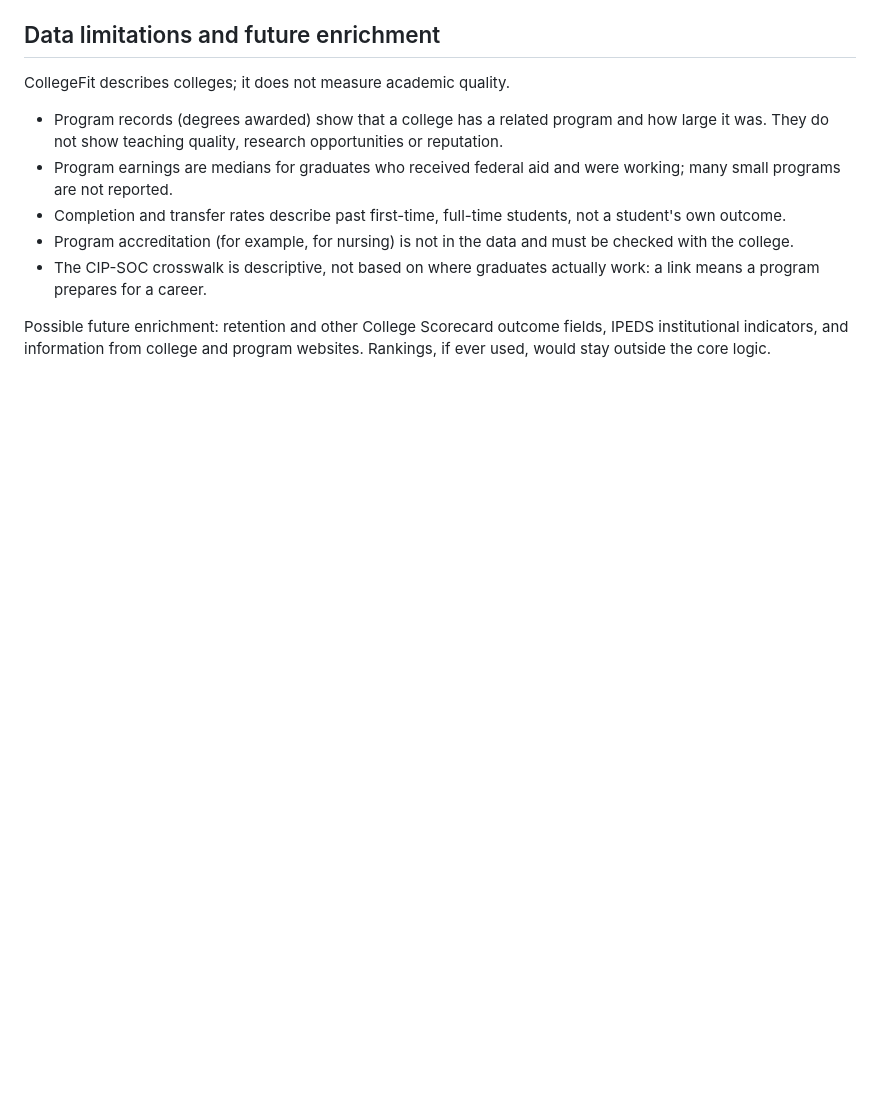
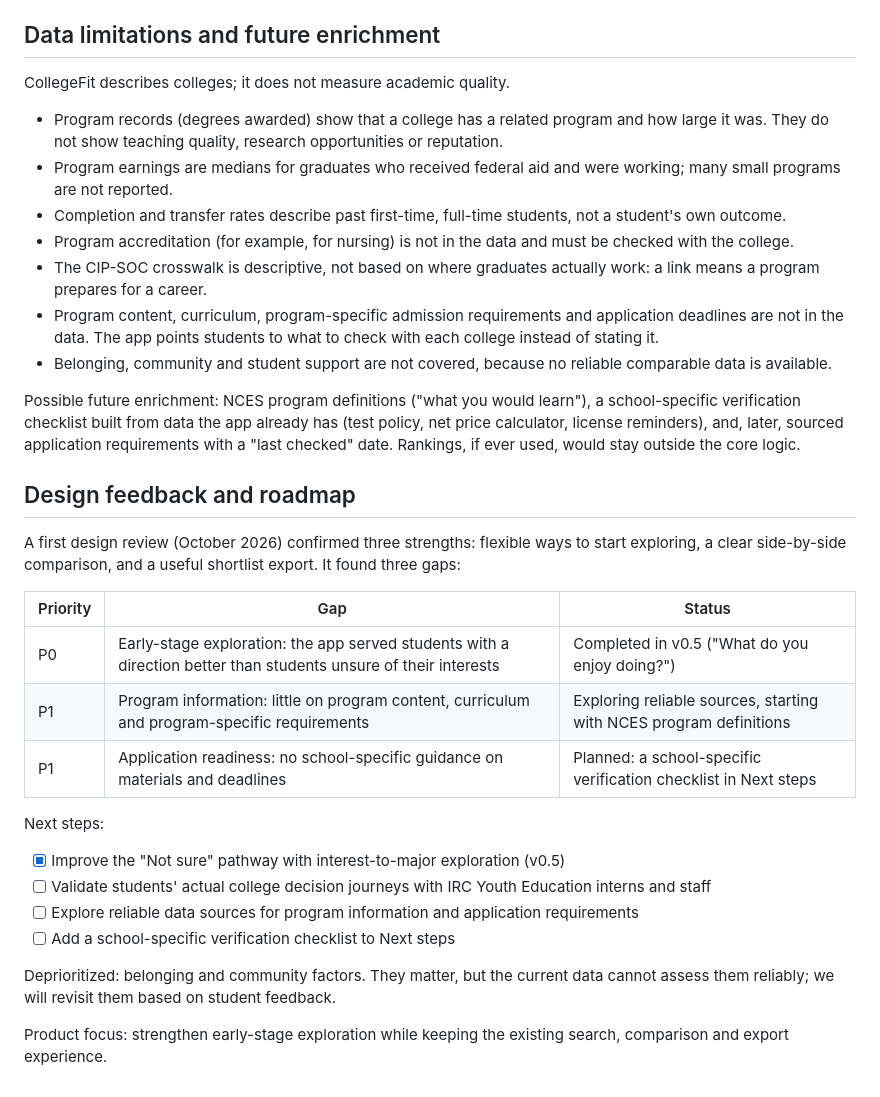
Before and after one commit to wang-hanqing/JAVA_CollegeFit, a Markdown page: README.md, the part around the change. Rendered like a GitHub page; blank space fills up the shorter version.

Commit message:
README: design feedback, roadmap and data limitations

```diff
--- a/README.md
+++ b/README.md
@@ -72,6 +72,33 @@ CollegeFit describes colleges; it does not measure academic quality.
 - Completion and transfer rates describe past first-time, full-time students, not a student's own outcome.
 - Program accreditation (for example, for nursing) is not in the data and must be checked with the college.
 - The CIP-SOC crosswalk is descriptive, not based on where graduates actually work: a link means a program prepares for a career.
+- Program content, curriculum, program-specific admission requirements and application deadlines are not in the data.
+  The app points students to what to check with each college instead of stating it.
+- Belonging, community and student support are not covered, because no reliable comparable data is available.
 
-Possible future enrichment: retention and other College Scorecard outcome fields, IPEDS institutional indicators,
-and information from college and program websites. Rankings, if ever used, would stay outside the core logic.
+Possible future enrichment: NCES program definitions ("what you would learn"), a school-specific verification
+checklist built from data the app already has (test policy, net price calculator, license reminders), and,
+later, sourced application requirements with a "last checked" date. Rankings, if ever used, would stay outside the core logic.
+
+## Design feedback and roadmap
+
+A first design review (October 2026) confirmed three strengths: flexible ways to start exploring,
+a clear side-by-side comparison, and a useful shortlist export. It found three gaps:
+
+| Priority | Gap | Status |
+| --- | --- | --- |
+| P0 | Early-stage exploration: the app served students with a direction better than students unsure of their interests | Completed in v0.5 ("What do you enjoy doing?") |
+| P1 | Program information: little on program content, curriculum and program-specific requirements | Exploring reliable sources, starting with NCES program definitions |
+| P1 | Application readiness: no school-specific guidance on materials and deadlines | Planned: a school-specific verification checklist in Next steps |
+
+Next steps:
+
+- [x] Improve the "Not sure" pathway with interest-to-major exploration (v0.5)
+- [ ] Validate students' actual college decision journeys with IRC Youth Education interns and staff
+- [ ] Explore reliable data sources for program information and application requirements
+- [ ] Add a school-specific verification checklist to Next steps
+
+Deprioritized: belonging and community factors. They matter, but the current data cannot assess them reliably;
+we will revisit them based on student feedback.
+
+Product focus: strengthen early-stage exploration while keeping the existing search, comparison and export experience.
```
